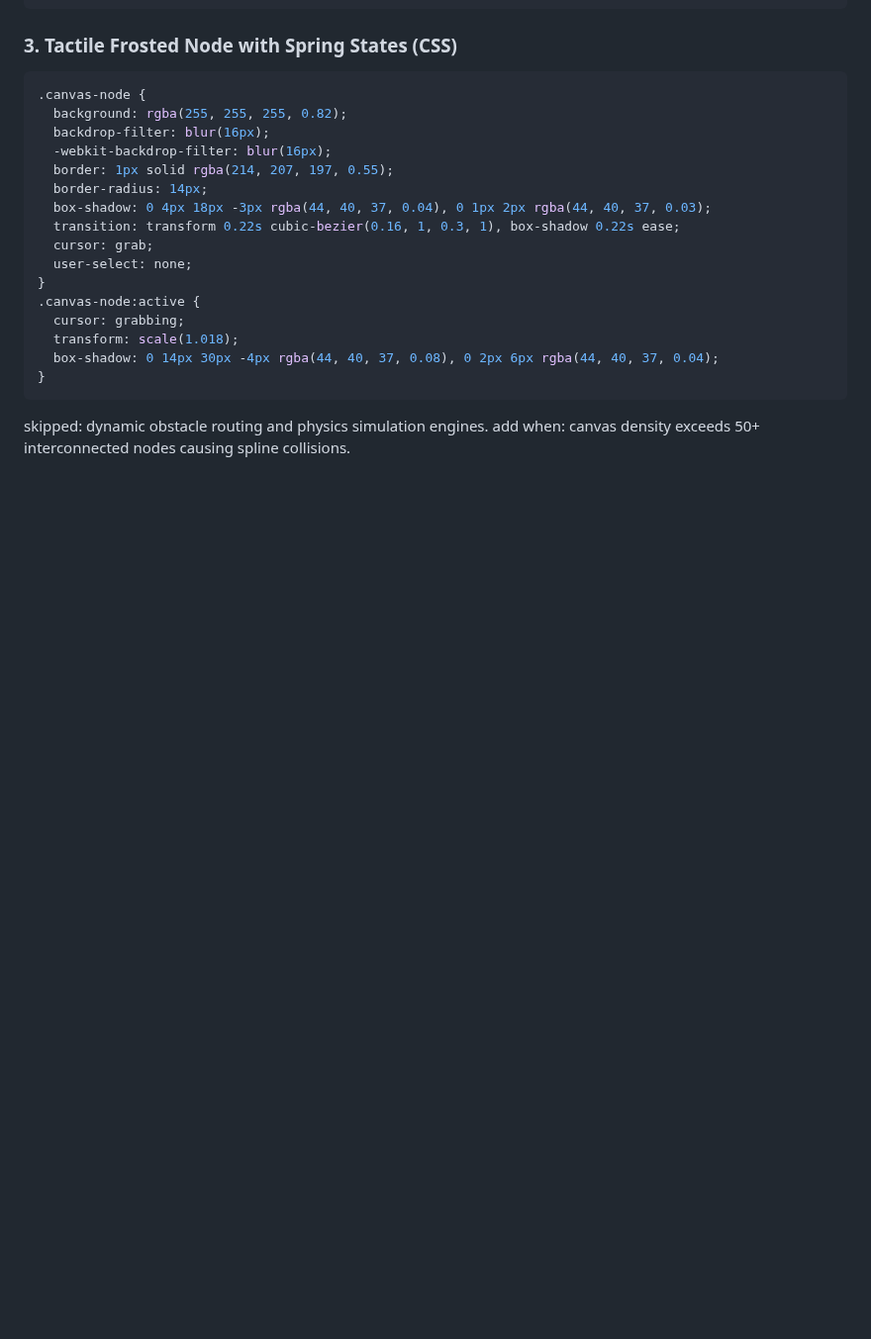
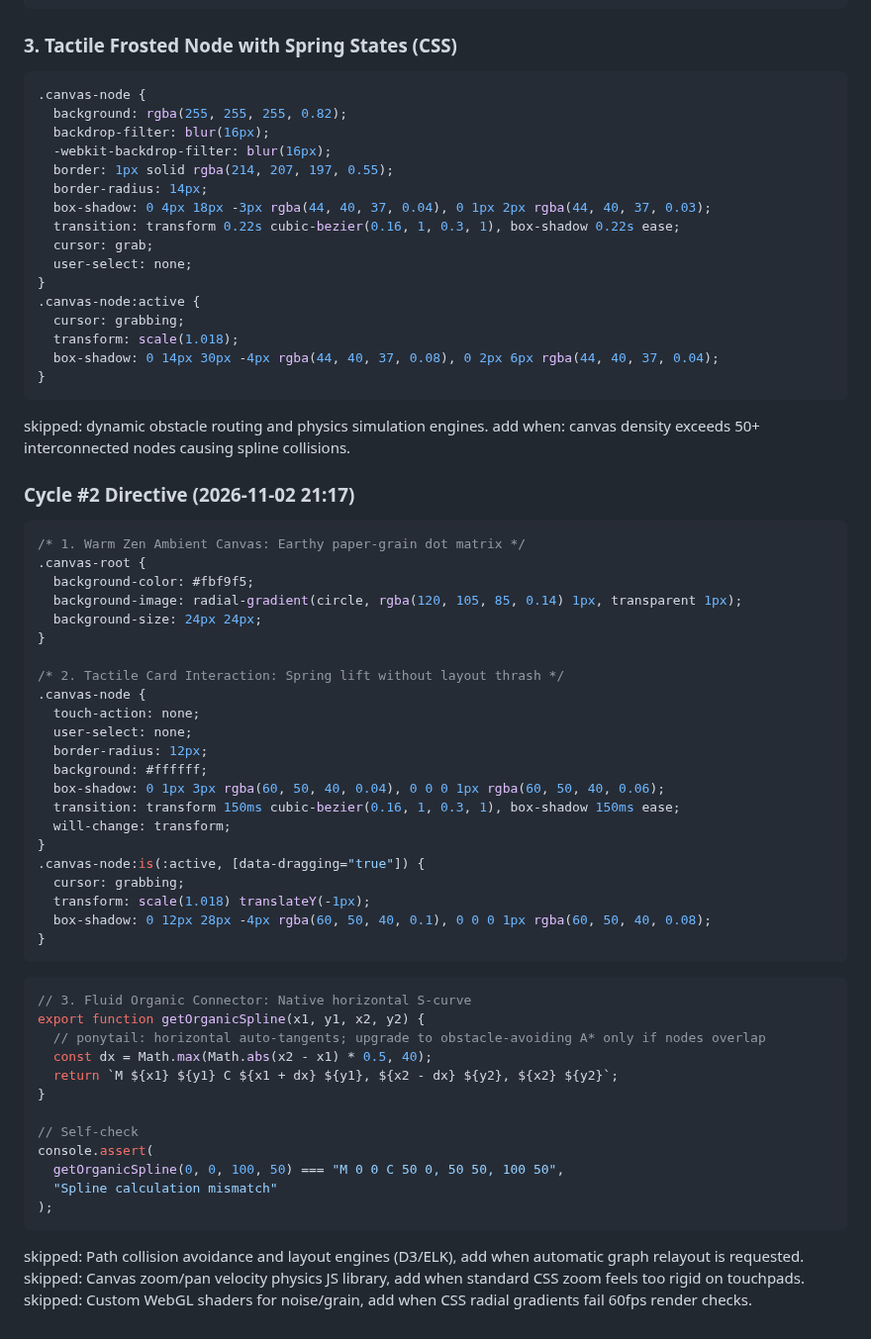
Before and after one commit to AIZATFIR/seamless-problem-solver, a Markdown page: AUTONOMOUS_ROADMAP.md, the part around the change. Shown at 99% size. Drawn GitHub-style; blank space fills up the shorter version.

Commit message:
feat(autonomous): cycle #2 - spatial_thinking_canvas refinement

````diff
--- a/AUTONOMOUS_ROADMAP.md
+++ b/AUTONOMOUS_ROADMAP.md
@@ -102,3 +102,49 @@ console.assert(getFlowSpline(0, 0, 100, 100) === "M 0 0 C 50 0, 50 100, 100 100"
 
 skipped: dynamic obstacle routing and physics simulation engines.
 add when: canvas density exceeds 50+ interconnected nodes causing spline collisions.
+
+
+### Cycle #2 Directive (2026-11-02 21:17)
+```css
+/* 1. Warm Zen Ambient Canvas: Earthy paper-grain dot matrix */
+.canvas-root {
+  background-color: #fbf9f5;
+  background-image: radial-gradient(circle, rgba(120, 105, 85, 0.14) 1px, transparent 1px);
+  background-size: 24px 24px;
+}
+
+/* 2. Tactile Card Interaction: Spring lift without layout thrash */
+.canvas-node {
+  touch-action: none;
+  user-select: none;
+  border-radius: 12px;
+  background: #ffffff;
+  box-shadow: 0 1px 3px rgba(60, 50, 40, 0.04), 0 0 0 1px rgba(60, 50, 40, 0.06);
+  transition: transform 150ms cubic-bezier(0.16, 1, 0.3, 1), box-shadow 150ms ease;
+  will-change: transform;
+}
+.canvas-node:is(:active, [data-dragging="true"]) {
+  cursor: grabbing;
+  transform: scale(1.018) translateY(-1px);
+  box-shadow: 0 12px 28px -4px rgba(60, 50, 40, 0.1), 0 0 0 1px rgba(60, 50, 40, 0.08);
+}
+```
+
+```javascript
+// 3. Fluid Organic Connector: Native horizontal S-curve
+export function getOrganicSpline(x1, y1, x2, y2) {
+  // ponytail: horizontal auto-tangents; upgrade to obstacle-avoiding A* only if nodes overlap
+  const dx = Math.max(Math.abs(x2 - x1) * 0.5, 40);
+  return `M ${x1} ${y1} C ${x1 + dx} ${y1}, ${x2 - dx} ${y2}, ${x2} ${y2}`;
+}
+
+// Self-check
+console.assert(
+  getOrganicSpline(0, 0, 100, 50) === "M 0 0 C 50 0, 50 50, 100 50",
+  "Spline calculation mismatch"
+);
+```
+
+skipped: Path collision avoidance and layout engines (D3/ELK), add when automatic graph relayout is requested.
+skipped: Canvas zoom/pan velocity physics JS library, add when standard CSS zoom feels too rigid on touchpads.
+skipped: Custom WebGL shaders for noise/grain, add when CSS radial gradients fail 60fps render checks.
````
Also changed, not shown: FEATURE_MAP.md (added, +12 -0 lines).
